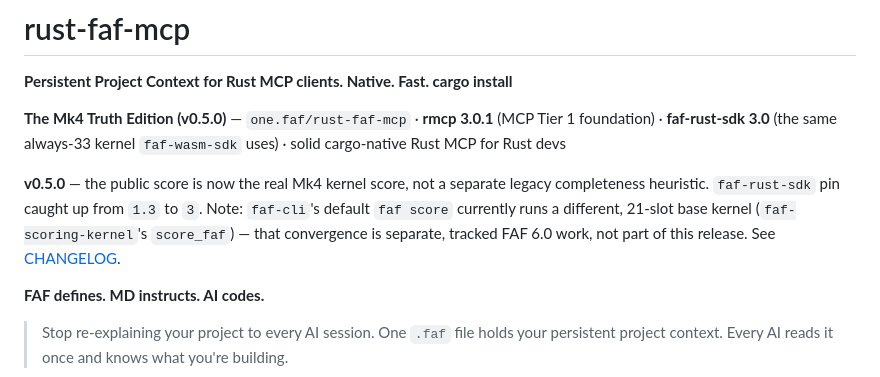
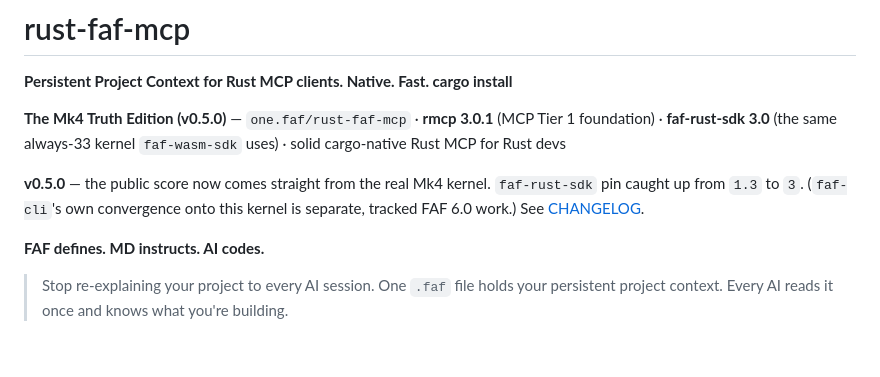
Before and after one commit to Wolfe-Jam/rust-faf-mcp, a Markdown page: README.md, the part around the change. Drawn GitHub-style; blank space fills up the shorter version.

```diff
--- a/README.md
+++ b/README.md
@@ -8,7 +8,7 @@
 
 **The Mk4 Truth Edition (v0.5.0)** — `one.faf/rust-faf-mcp` · **rmcp 3.0.1** (MCP Tier 1 foundation) · **faf-rust-sdk 3.0** (the same always-33 kernel `faf-wasm-sdk` uses) · solid cargo-native Rust MCP for Rust devs
 
-**v0.5.0** — the public score is now the real Mk4 kernel score, not a separate legacy completeness heuristic. `faf-rust-sdk` pin caught up from `1.3` to `3`. Note: `faf-cli`'s default `faf score` currently runs a different, 21-slot base kernel (`faf-scoring-kernel`'s `score_faf`) — that convergence is separate, tracked FAF 6.0 work, not part of this release. See [CHANGELOG](./CHANGELOG.md#050---2026-08-26).
+**v0.5.0** — the public score now comes straight from the real Mk4 kernel. `faf-rust-sdk` pin caught up from `1.3` to `3`. (`faf-cli`'s own convergence onto this kernel is separate, tracked FAF 6.0 work.) See [CHANGELOG](./CHANGELOG.md#050---2026-08-26).
 
 **FAF defines. MD instructs. AI codes.**
 
```
Also changed, not shown: CHANGELOG.md (+10 -13 lines).
